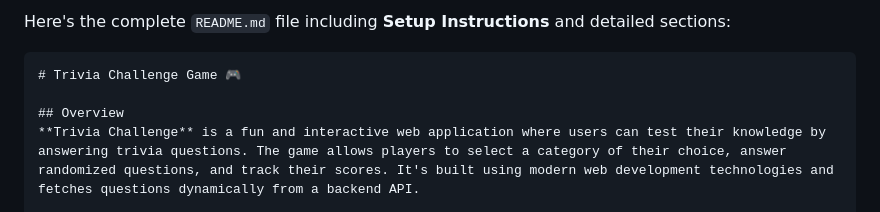
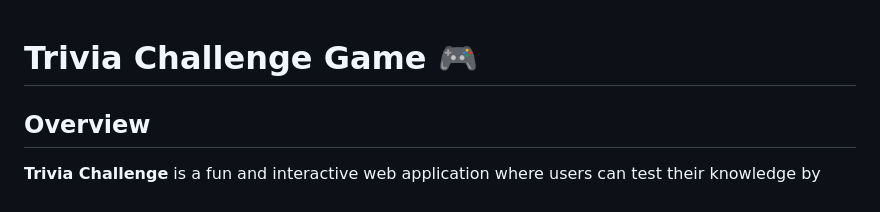
Before and after one commit to Galomer310/Trivia-Game, a Markdown page: README.md, the part around the change. Drawn GitHub-style.

````diff
--- a/README.md
+++ b/README.md
@@ -1,6 +1,3 @@
-Here's the complete `README.md` file including **Setup Instructions** and detailed sections:
-
-```markdown
 # Trivia Challenge Game 🎮
 
 ## Overview
````
